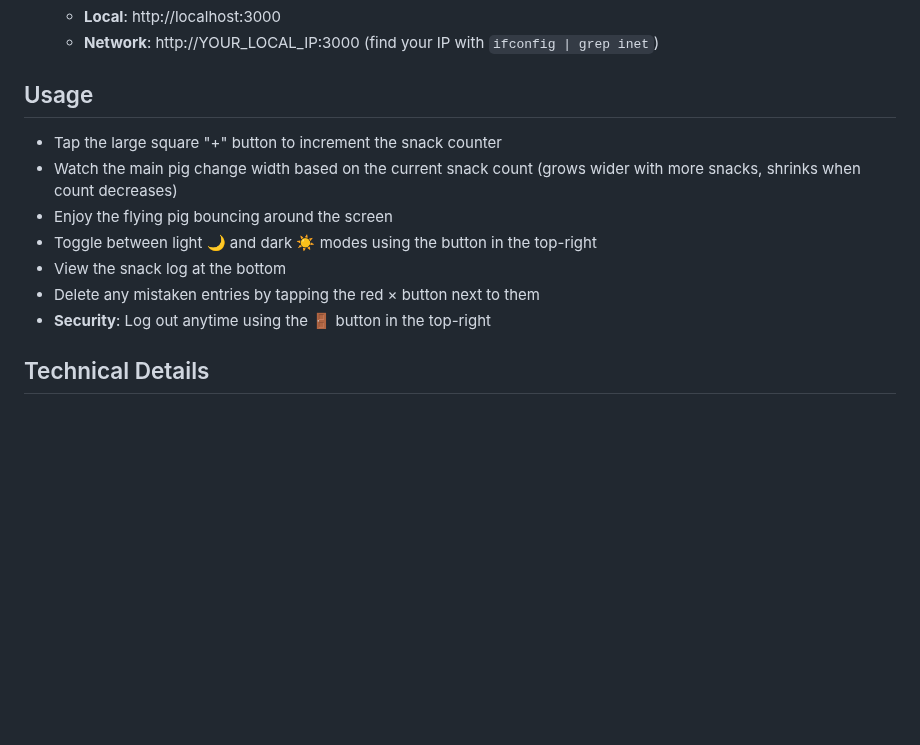
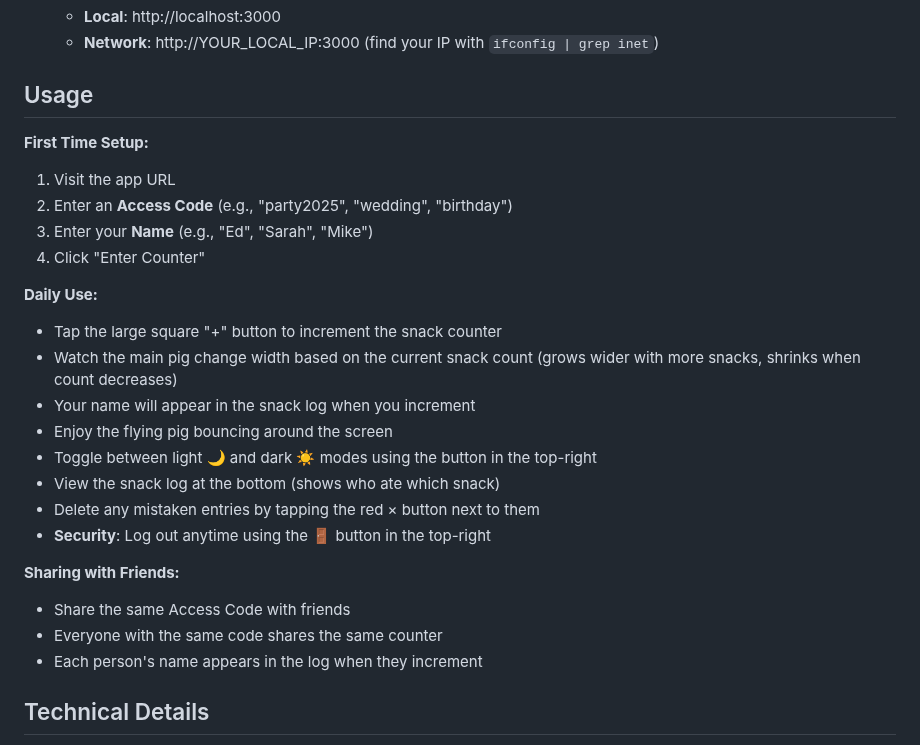
Before and after one commit to edtadros/snack-counter, a Markdown page: README.md, the part around the change. GitHub-like rendering; blank space fills up the shorter version.

Commit message:
Update README with username functionality and sharing instructions

```diff
--- a/README.md
+++ b/README.md
@@ -52,13 +52,26 @@ A fun, mobile-optimized snack counter app with flying pigs and deletion capabili
 
 ## Usage
 
+**First Time Setup:**
+1. Visit the app URL
+2. Enter an **Access Code** (e.g., "party2025", "wedding", "birthday")
+3. Enter your **Name** (e.g., "Ed", "Sarah", "Mike")
+4. Click "Enter Counter"
+
+**Daily Use:**
 - Tap the large square "+" button to increment the snack counter
 - Watch the main pig change width based on the current snack count (grows wider with more snacks, shrinks when count decreases)
+- Your name will appear in the snack log when you increment
 - Enjoy the flying pig bouncing around the screen
 - Toggle between light 🌙 and dark ☀️ modes using the button in the top-right
-- View the snack log at the bottom
+- View the snack log at the bottom (shows who ate which snack)
 - Delete any mistaken entries by tapping the red × button next to them
 - **Security**: Log out anytime using the 🚪 button in the top-right
+
+**Sharing with Friends:**
+- Share the same Access Code with friends
+- Everyone with the same code shares the same counter
+- Each person's name appears in the log when they increment
 
 ## Technical Details
 
```
